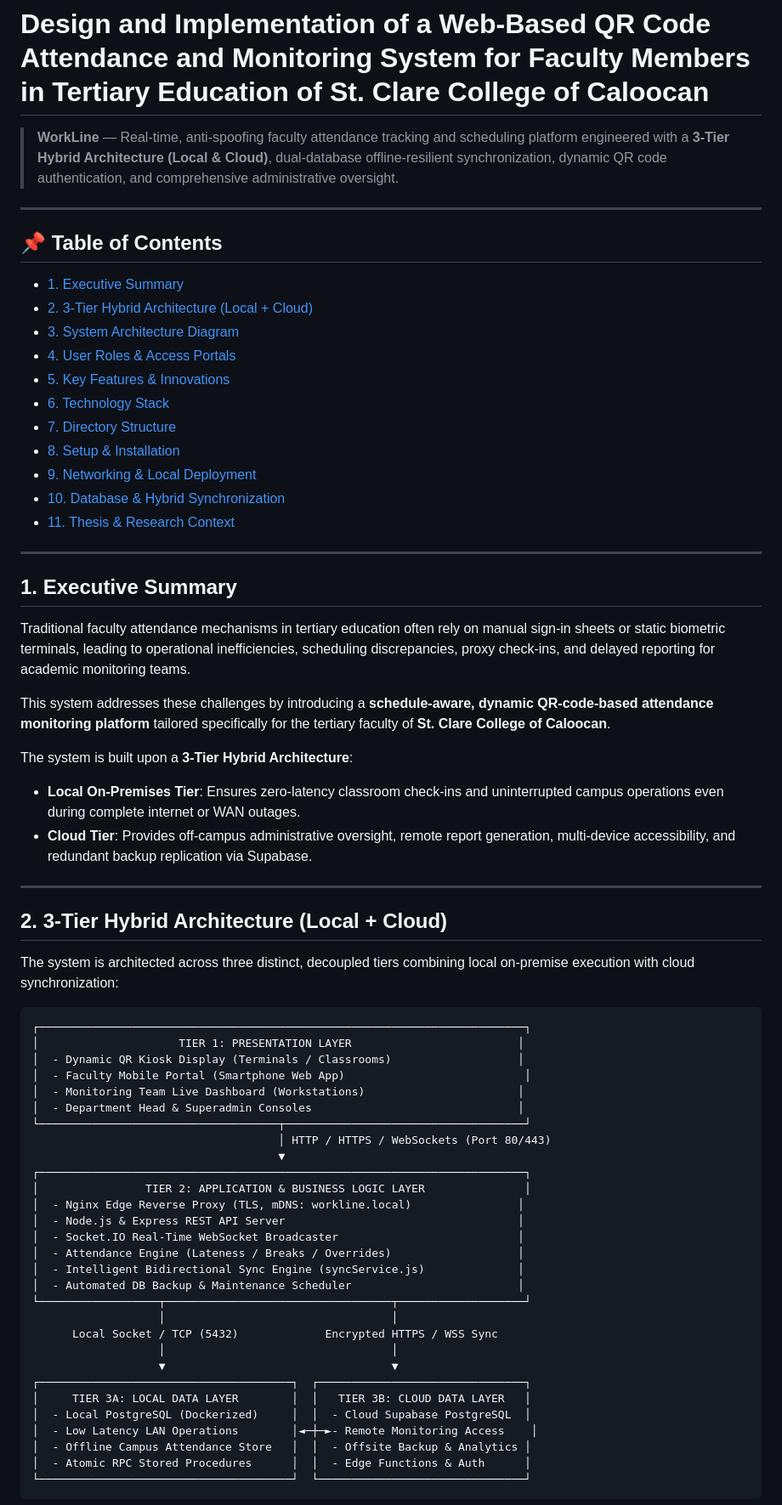
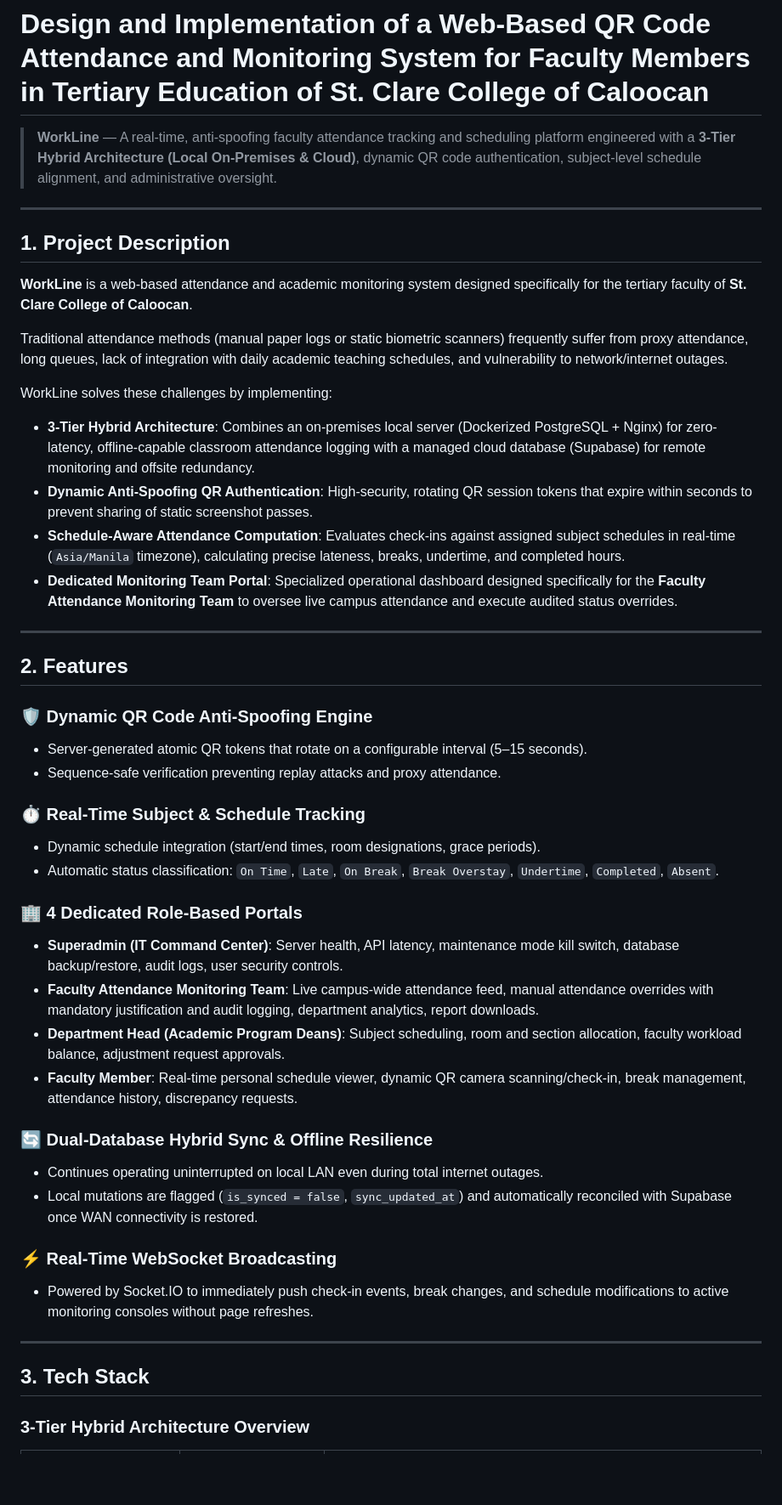
Before and after one commit to donclaine123/employeattendance, a Markdown page: README.md, the part around one of its changes. Shown at 85% size. Rendered like a GitHub page; blank space fills up the shorter version.

````diff
--- a/README.md
+++ b/README.md
@@ -1,69 +1,49 @@
 # Design and Implementation of a Web-Based QR Code Attendance and Monitoring System for Faculty Members in Tertiary Education of St. Clare College of Caloocan
 
-> **WorkLine** — Real-time, anti-spoofing faculty attendance tracking and scheduling platform engineered with a **3-Tier Hybrid Architecture (Local & Cloud)**, dual-database offline-resilient synchronization, dynamic QR code authentication, and comprehensive administrative oversight.
+> **WorkLine** — A real-time, anti-spoofing faculty attendance tracking and scheduling platform engineered with a **3-Tier Hybrid Architecture (Local On-Premises & Cloud)**, dynamic QR code authentication, subject-level schedule alignment, and administrative oversight.
 
 ---
 
-## 📌 Table of Contents
-- [1. Executive Summary](#1-executive-summary)
-- [2. 3-Tier Hybrid Architecture (Local + Cloud)](#2-3-tier-hybrid-architecture-local--cloud)
-- [3. System Architecture Diagram](#3-system-architecture-diagram)
-- [4. User Roles & Access Portals](#4-user-roles--access-portals)
-- [5. Key Features & Innovations](#5-key-features--innovations)
-- [6. Technology Stack](#6-technology-stack)
-- [7. Directory Structure](#7-directory-structure)
-- [8. Setup & Installation](#8-setup--installation)
-- [9. Networking & Local Deployment](#9-networking--local-deployment)
-- [10. Database & Hybrid Synchronization](#10-database--hybrid-synchronization)
-- [11. Thesis & Research Context](#11-thesis--research-context)
+## 1. Project Description
+
+**WorkLine** is a web-based attendance and academic monitoring system designed specifically for the tertiary faculty of **St. Clare College of Caloocan**.
+
+Traditional attendance methods (manual paper logs or static biometric scanners) frequently suffer from proxy attendance, long queues, lack of integration with daily academic teaching schedules, and vulnerability to network/internet outages.
+
+WorkLine solves these challenges by implementing:
+- **3-Tier Hybrid Architecture**: Combines an on-premises local server (Dockerized PostgreSQL + Nginx) for zero-latency, offline-capable classroom attendance logging with a managed cloud database (Supabase) for remote monitoring and offsite redundancy.
+- **Dynamic Anti-Spoofing QR Authentication**: High-security, rotating QR session tokens that expire within seconds to prevent sharing of static screenshot passes.
+- **Schedule-Aware Attendance Computation**: Evaluates check-ins against assigned subject schedules in real-time (`Asia/Manila` timezone), calculating precise lateness, breaks, undertime, and completed hours.
+- **Dedicated Monitoring Team Portal**: Specialized operational dashboard designed specifically for the **Faculty Attendance Monitoring Team** to oversee live campus attendance and execute audited status overrides.
 
 ---
 
-## 1. Executive Summary
+## 2. Features
 
-Traditional faculty attendance mechanisms in tertiary education often rely on manual sign-in sheets or static biometric terminals, leading to operational inefficiencies, scheduling discrepancies, proxy check-ins, and delayed reporting for academic monitoring teams.
+### 🛡️ Dynamic QR Code Anti-Spoofing Engine
+- Server-generated atomic QR tokens that rotate on a configurable interval (5–15 seconds).
+- Sequence-safe verification preventing replay attacks and proxy attendance.
 
-This system addresses these challenges by introducing a **schedule-aware, dynamic QR-code-based attendance monitoring platform** tailored specifically for the tertiary faculty of **St. Clare College of Caloocan**.
+### ⏱️ Real-Time Subject & Schedule Tracking
+- Dynamic schedule integration (start/end times, room designations, grace periods).
+- Automatic status classification: `On Time`, `Late`, `On Break`, `Break Overstay`, `Undertime`, `Completed`, `Absent`.
 
-The system is built upon a **3-Tier Hybrid Architecture**:
-- **Local On-Premises Tier**: Ensures zero-latency classroom check-ins and uninterrupted campus operations even during complete internet or WAN outages.
-- **Cloud Tier**: Provides off-campus administrative oversight, remote report generation, multi-device accessibility, and redundant backup replication via Supabase.
+### 🏢 4 Dedicated Role-Based Portals
+- **Superadmin (IT Command Center)**: Server health, API latency, maintenance mode kill switch, database backup/restore, audit logs, user security controls.
+- **Faculty Attendance Monitoring Team**: Live campus-wide attendance feed, manual attendance overrides with mandatory justification and audit logging, department analytics, report downloads.
+- **Department Head (Academic Program Deans)**: Subject scheduling, room and section allocation, faculty workload balance, adjustment request approvals.
+- **Faculty Member**: Real-time personal schedule viewer, dynamic QR camera scanning/check-in, break management, attendance history, discrepancy requests.
+
+### 🔄 Dual-Database Hybrid Sync & Offline Resilience
+- Continues operating uninterrupted on local LAN even during total internet outages.
+- Local mutations are flagged (`is_synced = false`, `sync_updated_at`) and automatically reconciled with Supabase once WAN connectivity is restored.
+
+### ⚡ Real-Time WebSocket Broadcasting
+- Powered by Socket.IO to immediately push check-in events, break changes, and schedule modifications to active monitoring consoles without page refreshes.
 
 ---
 
-## 2. 3-Tier Hybrid Architecture (Local + Cloud)
+## 3. Tech Stack
 
-The system is architected across three distinct, decoupled tiers combining local on-premise execution with cloud synchronization:
+### 3-Tier Hybrid Architecture Overview
 
-```
-┌─────────────────────────────────────────────────────────────────────────┐
-│                     TIER 1: PRESENTATION LAYER                         │
-│  - Dynamic QR Kiosk Display (Terminals / Classrooms)                   │
-│  - Faculty Mobile Portal (Smartphone Web App)                           │
-│  - Monitoring Team Live Dashboard (Workstations)                       │
-│  - Department Head & Superadmin Consoles                               │
-└────────────────────────────────────┬────────────────────────────────────┘
-                                     │ HTTP / HTTPS / WebSockets (Port 80/443)
-                                     ▼
-┌─────────────────────────────────────────────────────────────────────────┐
-│                TIER 2: APPLICATION & BUSINESS LOGIC LAYER               │
-│  - Nginx Edge Reverse Proxy (TLS, mDNS: workline.local)                │
-│  - Node.js & Express REST API Server                                   │
-│  - Socket.IO Real-Time WebSocket Broadcaster                           │
-│  - Attendance Engine (Lateness / Breaks / Overrides)                   │
-│  - Intelligent Bidirectional Sync Engine (syncService.js)              │
-│  - Automated DB Backup & Maintenance Scheduler                         │
-└──────────────────┬──────────────────────────────────┬───────────────────┘
-                   │                                  │
-      Local Socket / TCP (5432)             Encrypted HTTPS / WSS Sync
-                   │                                  │
-                   ▼                                  ▼
-┌──────────────────────────────────────┐  ┌───────────────────────────────┐
-│     TIER 3A: LOCAL DATA LAYER        │  │   TIER 3B: CLOUD DATA LAYER   │
-│  - Local PostgreSQL (Dockerized)     │  │  - Cloud Supabase PostgreSQL  │
-│  - Low Latency LAN Operations        │◄─┼─►- Remote Monitoring Access    │
-│  - Offline Campus Attendance Store   │  │  - Offsite Backup & Analytics │
-│  - Atomic RPC Stored Procedures      │  │  - Edge Functions & Auth      │
-└──────────────────────────────────────┘  └───────────────────────────────┘
-```
-
````
Also changed, not shown: other parts of README.md (+199 -189 lines).
